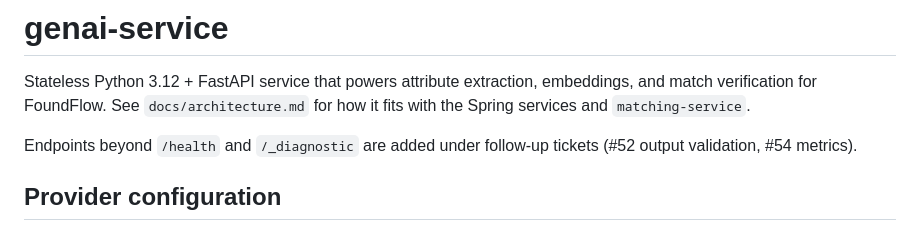
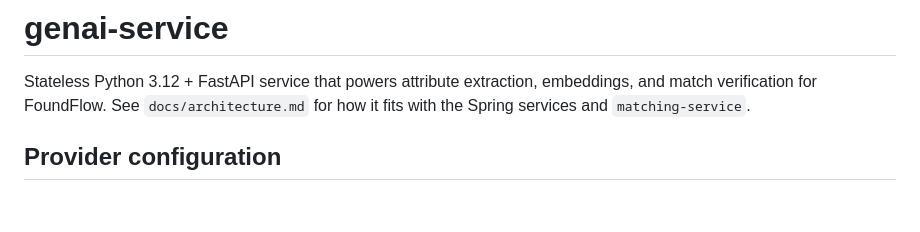
Before and after one commit to AET-DevOps26/team-chaos-monkeys, a Markdown page: services/genai-service/README.md, the part around the change. GitHub-like rendering; blank space fills up the shorter version.

Commit message:
docs(genai): drop stale follow-up-ticket line from README
The intro line referenced #52 (output validation) and #54 (metrics) as
"follow-up tickets" for endpoints beyond /health and /_diagnostic. The
three real endpoints (/extract-attributes, /embed, /verify-match) all
ship today, #52 is closed, and #54 is being closed by PR #111. The
line is leftover scaffolding context — remove it.

```diff
--- a/services/genai-service/README.md
+++ b/services/genai-service/README.md
@@ -1,8 +1,6 @@
 # genai-service
 
 Stateless Python 3.12 + FastAPI service that powers attribute extraction, embeddings, and match verification for FoundFlow. See `docs/architecture.md` for how it fits with the Spring services and `matching-service`.
-
-Endpoints beyond `/health` and `/_diagnostic` are added under follow-up tickets (#52 output validation, #54 metrics).
 
 ## Provider configuration
 
```
